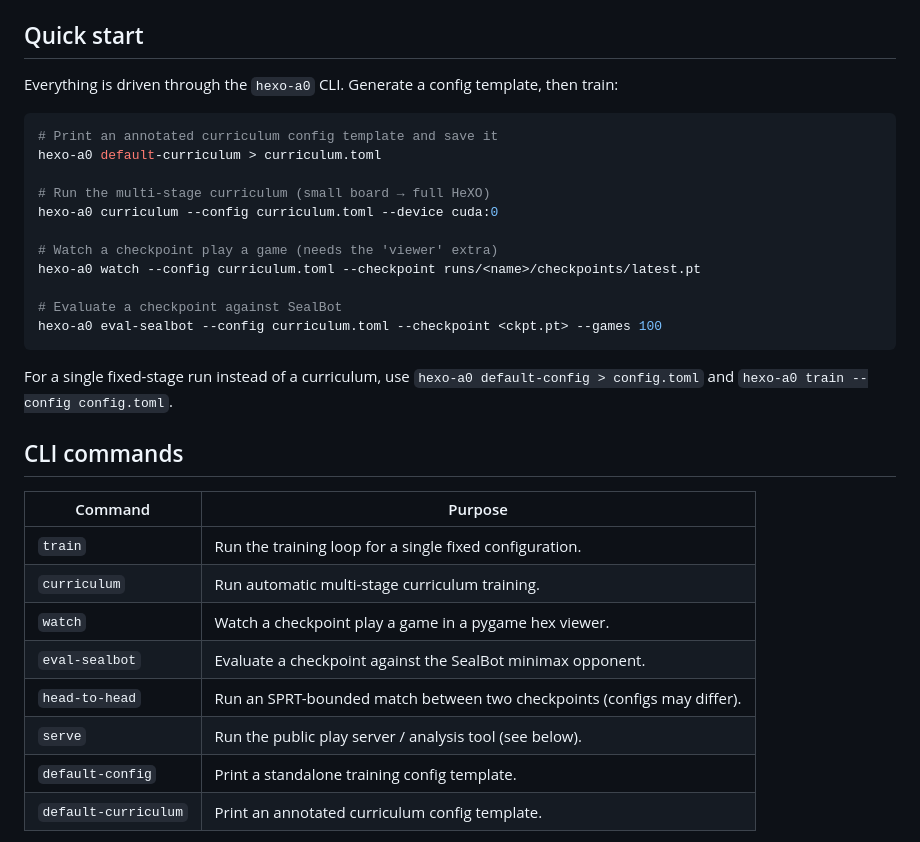
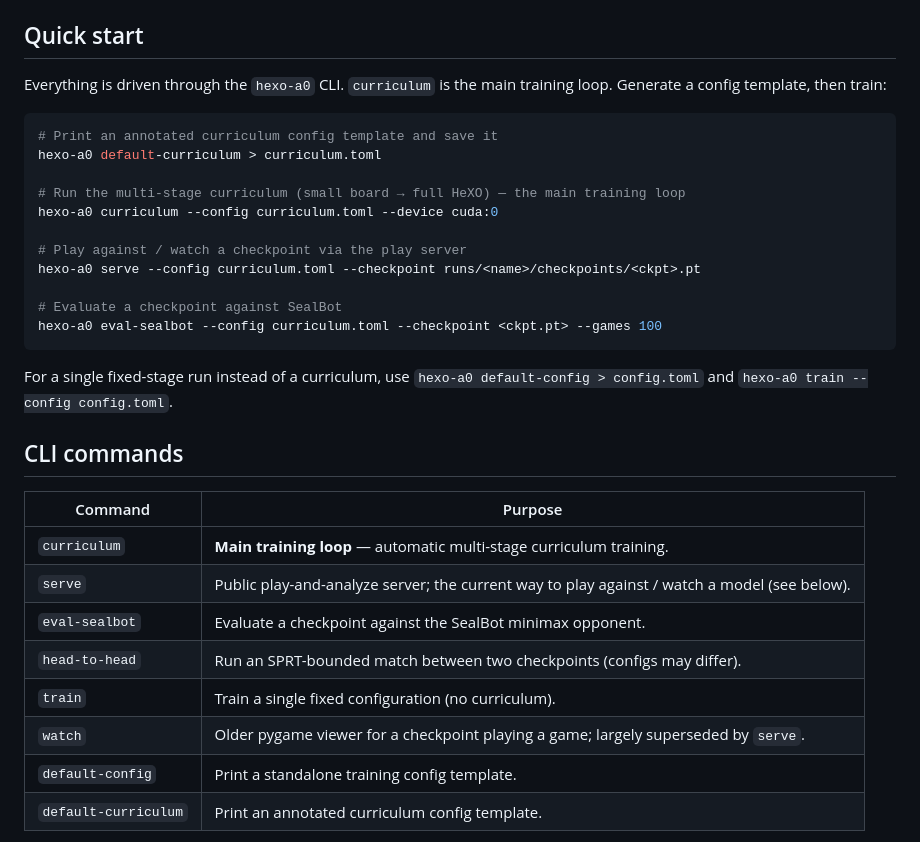
Before and after one commit to SootyOwl/hexo-strix, a Markdown page: hexo-a0/README.md, the part around the change. GitHub-like rendering.

````diff
--- a/hexo-a0/README.md
+++ b/hexo-a0/README.md
@@ -56,17 +56,17 @@ See the [root README](../README.md) for the full workspace build. Commands below
 
 ## Quick start
 
-Everything is driven through the `hexo-a0` CLI. Generate a config template, then train:
+Everything is driven through the `hexo-a0` CLI. `curriculum` is the main training loop. Generate a config template, then train:
 
 ```bash
 # Print an annotated curriculum config template and save it
 hexo-a0 default-curriculum > curriculum.toml
 
-# Run the multi-stage curriculum (small board → full HeXO)
+# Run the multi-stage curriculum (small board → full HeXO) — the main training loop
 hexo-a0 curriculum --config curriculum.toml --device cuda:0
 
-# Watch a checkpoint play a game (needs the 'viewer' extra)
-hexo-a0 watch --config curriculum.toml --checkpoint runs/<name>/checkpoints/latest.pt
+# Play against / watch a checkpoint via the play server
+hexo-a0 serve --config curriculum.toml --checkpoint runs/<name>/checkpoints/<ckpt>.pt
 
 # Evaluate a checkpoint against SealBot
 hexo-a0 eval-sealbot --config curriculum.toml --checkpoint <ckpt.pt> --games 100
@@ -78,12 +78,12 @@ For a single fixed-stage run instead of a curriculum, use `hexo-a0 default-confi
 
 | Command | Purpose |
 |---------|---------|
-| `train` | Run the training loop for a single fixed configuration. |
-| `curriculum` | Run automatic multi-stage curriculum training. |
-| `watch` | Watch a checkpoint play a game in a pygame hex viewer. |
+| `curriculum` | **Main training loop** — automatic multi-stage curriculum training. |
+| `serve` | Public play-and-analyze server; the current way to play against / watch a model (see below). |
 | `eval-sealbot` | Evaluate a checkpoint against the SealBot minimax opponent. |
 | `head-to-head` | Run an SPRT-bounded match between two checkpoints (configs may differ). |
-| `serve` | Run the public play server / analysis tool (see below). |
+| `train` | Train a single fixed configuration (no curriculum). |
+| `watch` | Older pygame viewer for a checkpoint playing a game; largely superseded by `serve`. |
 | `default-config` | Print a standalone training config template. |
 | `default-curriculum` | Print an annotated curriculum config template. |
 
````
Also changed, not shown: README.md (+7 -12 lines).
